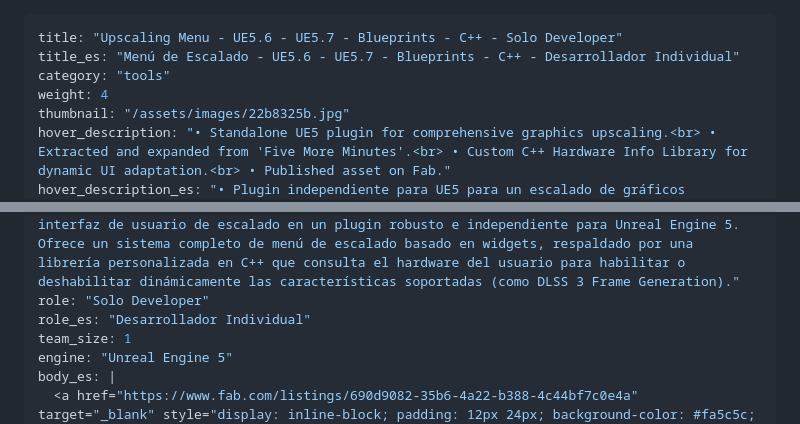
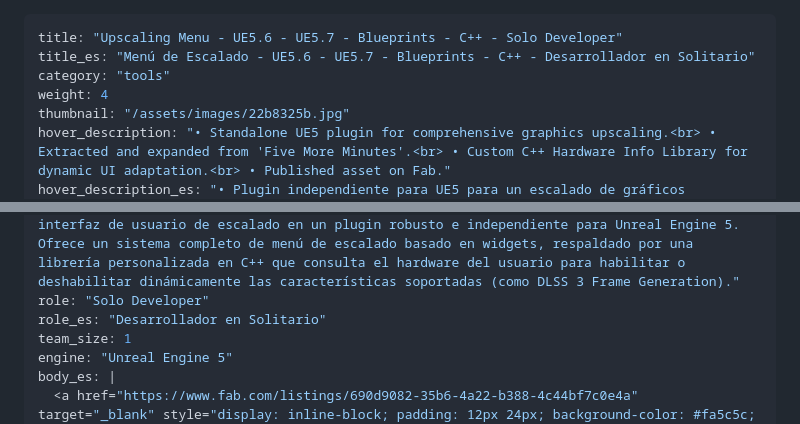
Before and after one commit to Zum0DePapaya/portfolio-cms, a Markdown page: src/projects/upscaling-menu.md, 2 parts joined by grey strips. Drawn GitHub-style.

Commit message:
Standardize Solo Developer translation to 'Desarrollador en Solitario'

```diff
--- a/src/projects/upscaling-menu.md
+++ b/src/projects/upscaling-menu.md
@@ -1,6 +1,6 @@
 ---
 title: "Upscaling Menu - UE5.6 - UE5.7 - Blueprints - C++ - Solo Developer"
-title_es: "Menú de Escalado - UE5.6 - UE5.7 - Blueprints - C++ - Desarrollador Individual"
+title_es: "Menú de Escalado - UE5.6 - UE5.7 - Blueprints - C++ - Desarrollador en Solitario"
 category: "tools"
 weight: 4
 thumbnail: "/assets/images/22b8325b.jpg"
@@ -10,7 +10,7 @@ full_width: false
 about: "Originally developed for the speedrunner 'Five More Minutes', I extracted the upscaling UI into a robust, standalone Unreal Engine 5 plugin. It provides a complete widget-based upscaling menu system, backed by a custom C++ library that queries the user's hardware to dynamically enable or disable supported features (like DLSS 3 Frame Generation)."
 about_es: "Originalmente desarrollado para el 'speedrunner' 'Five More Minutes', extraje la interfaz de usuario de escalado en un plugin robusto e independiente para Unreal Engine 5. Ofrece un sistema completo de menú de escalado basado en widgets, respaldado por una librería personalizada en C++ que consulta el hardware del usuario para habilitar o deshabilitar dinámicamente las características soportadas (como DLSS 3 Frame Generation)."
 role: "Solo Developer"
-role_es: "Desarrollador Individual"
+role_es: "Desarrollador en Solitario"
 team_size: 1
 engine: "Unreal Engine 5"
 body_es: |
```
Also changed, not shown: src/projects/drawball.md (+2 -2 lines).
